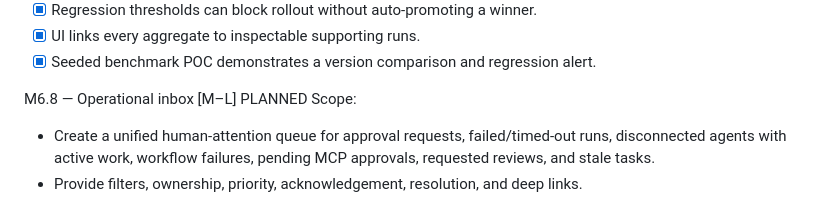
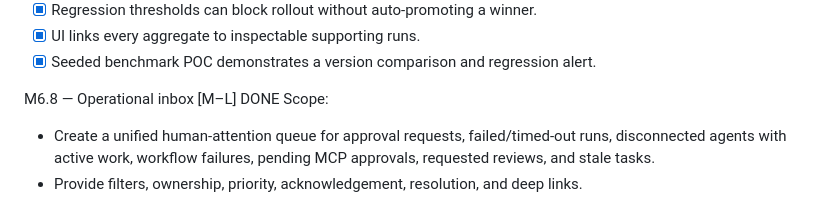
Before and after one commit to pace-noge/crewspace, a Markdown page: PLAN.md, the part around the change. Drawn GitHub-style.

Commit message:
docs: mark M6.8 section DONE

```diff
--- a/PLAN.md
+++ b/PLAN.md
@@ -317,7 +317,7 @@ Acceptance (7/7):
   - [x] UI links every aggregate to inspectable supporting runs.
   - [x] Seeded benchmark POC demonstrates a version comparison and regression alert.
 
-M6.8 — Operational inbox                                     [M–L]  PLANNED
+M6.8 — Operational inbox                                     [M–L]  DONE
 Scope:
   - Create a unified human-attention queue for approval requests, failed/timed-out
     runs, disconnected agents with active work, workflow failures, pending MCP
```
